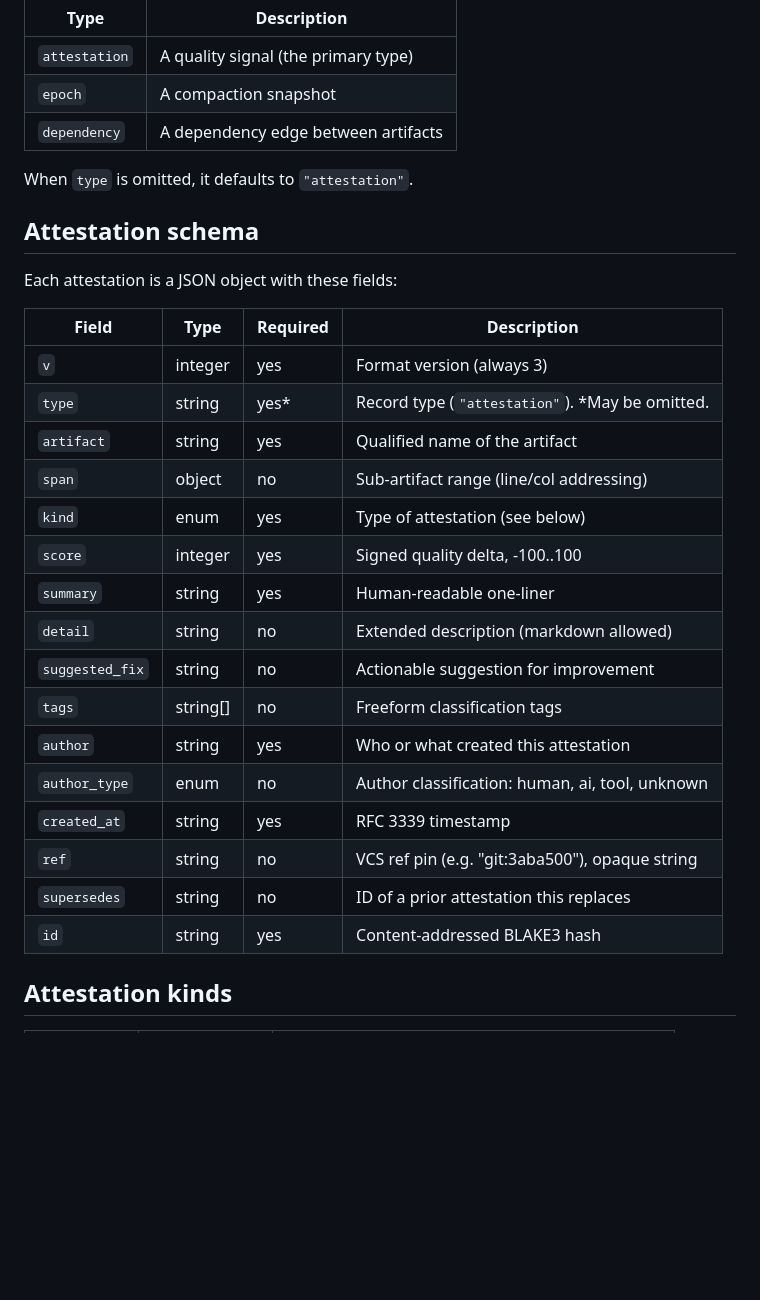
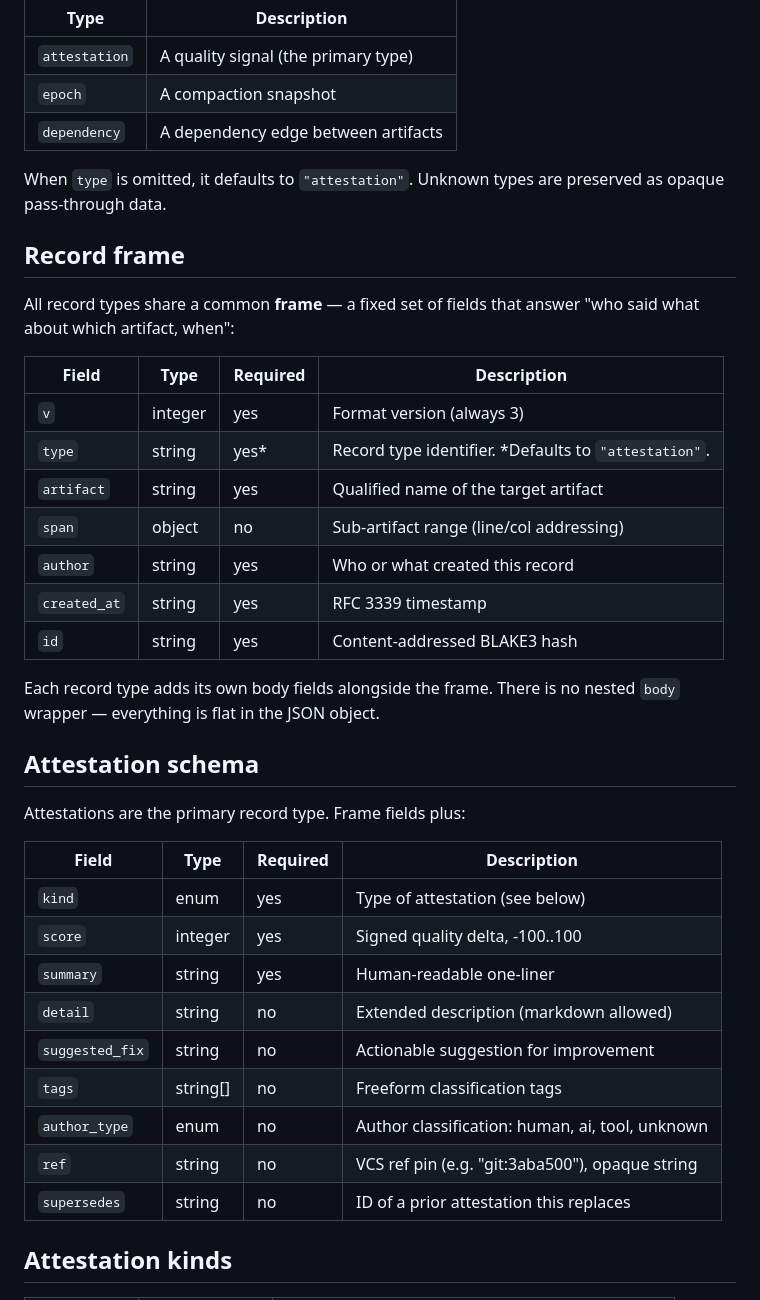
Before and after one commit to empathic/qualifier, a Markdown page: site/pages/format.md, the part around one of its changes. Rendered like a GitHub page; blank space fills up the shorter version.

```diff
--- a/site/pages/format.md
+++ b/site/pages/format.md
@@ -28,30 +28,39 @@ Every record has a `type` field that identifies its schema. Qualifier defines th
 | `epoch`       | A compaction snapshot                    |
 | `dependency`  | A dependency edge between artifacts      |
 
-When `type` is omitted, it defaults to `"attestation"`.
+When `type` is omitted, it defaults to `"attestation"`. Unknown types are preserved as opaque pass-through data.
+
+## Record frame
+
+All record types share a common **frame** — a fixed set of fields that answer "who said what about which artifact, when":
+
+| Field        | Type    | Required | Description                                      |
+| ------------ | ------- | -------- | ------------------------------------------------ |
+| `v`          | integer | yes      | Format version (always 3)                        |
+| `type`       | string  | yes*     | Record type identifier. *Defaults to `"attestation"`. |
+| `artifact`   | string  | yes      | Qualified name of the target artifact            |
+| `span`       | object  | no       | Sub-artifact range (line/col addressing)         |
+| `author`     | string  | yes      | Who or what created this record                  |
+| `created_at` | string  | yes      | RFC 3339 timestamp                               |
+| `id`         | string  | yes      | Content-addressed BLAKE3 hash                    |
+
+Each record type adds its own body fields alongside the frame. There is no nested `body` wrapper — everything is flat in the JSON object.
 
 ## Attestation schema
 
-Each attestation is a JSON object with these fields:
+Attestations are the primary record type. Frame fields plus:
 
 | Field           | Type     | Required | Description                                      |
 | --------------- | -------- | -------- | ------------------------------------------------ |
-| `v`             | integer  | yes      | Format version (always 3)                        |
-| `type`          | string   | yes*     | Record type (`"attestation"`). *May be omitted.  |
-| `artifact`      | string   | yes      | Qualified name of the artifact                   |
-| `span`          | object   | no       | Sub-artifact range (line/col addressing)         |
 | `kind`          | enum     | yes      | Type of attestation (see below)                  |
 | `score`         | integer  | yes      | Signed quality delta, -100..100                  |
 | `summary`       | string   | yes      | Human-readable one-liner                         |
 | `detail`        | string   | no       | Extended description (markdown allowed)          |
 | `suggested_fix` | string   | no       | Actionable suggestion for improvement            |
 | `tags`          | string[] | no       | Freeform classification tags                     |
-| `author`        | string   | yes      | Who or what created this attestation             |
 | `author_type`   | enum     | no       | Author classification: human, ai, tool, unknown  |
-| `created_at`    | string   | yes      | RFC 3339 timestamp                               |
 | `ref`           | string   | no       | VCS ref pin (e.g. "git:3aba500"), opaque string  |
 | `supersedes`    | string   | no       | ID of a prior attestation this replaces          |
-| `id`            | string   | yes      | Content-addressed BLAKE3 hash                    |
 
 ## Attestation kinds
 
```
Also changed, not shown: other parts of site/pages/format.md (+31 -0 lines).
